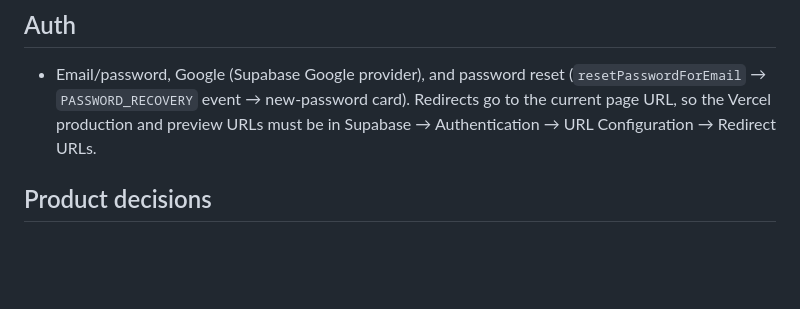
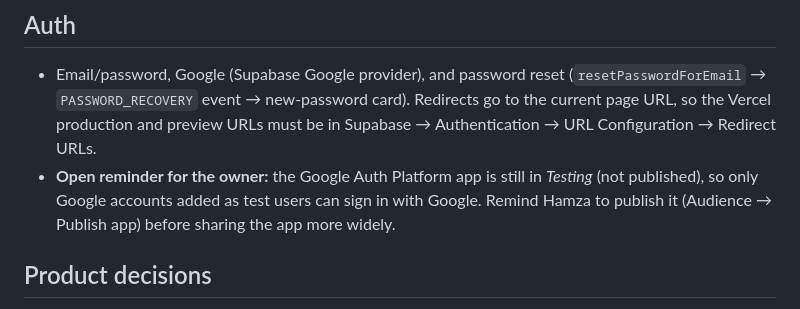
Before and after one commit to hamzayz0307/fridge-to-table, a Markdown page: CLAUDE.md, the part around the change. GitHub-like rendering; blank space fills up the shorter version.

Commit message:
Note: Google Auth app still in Testing, remind owner to publish
Co-Authored-By: Claude Opus 5.5 <noreply@anthropic.com>
Claude-Session: https://claude.ai/code/session_01X4ucWXLq8a6f4rsBWFkzg3

```diff
--- a/CLAUDE.md
+++ b/CLAUDE.md
@@ -19,6 +19,7 @@ Pantry-based recipe and meal-planning web app. Owner: Hamza (works in Turkish
 
 ## Auth
 - Email/password, Google (Supabase Google provider), and password reset (`resetPasswordForEmail` → `PASSWORD_RECOVERY` event → new-password card). Redirects go to the current page URL, so the Vercel production and preview URLs must be in Supabase → Authentication → URL Configuration → Redirect URLs.
+- **Open reminder for the owner:** the Google Auth Platform app is still in *Testing* (not published), so only Google accounts added as test users can sign in with Google. Remind Hamza to publish it (Audience → Publish app) before sharing the app more widely.
 
 ## Product decisions
 - **Sidebar/Profile = universal settings** (diet, allergies, servings, goal, language). They are the defaults everywhere.
```
